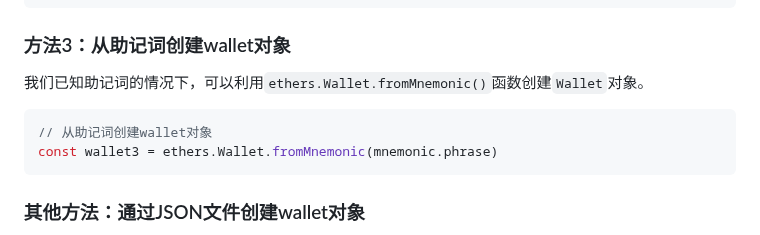
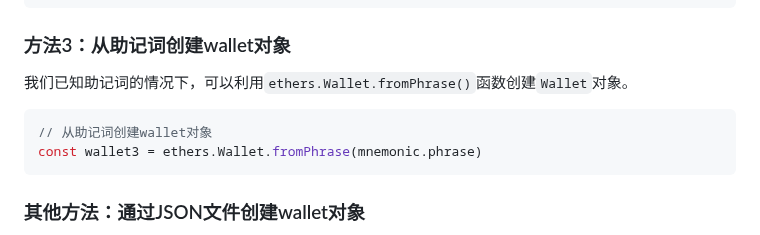
Before and after one commit to WTFAcademy/WTF-Ethers, a Markdown page: 04_SendETH/readme.md, the part around the change. Drawn GitHub-style.

Commit message:
Update ethers chapter 4 fromPhrase
`fromMnemonic` was removed in version 6, and `fromPhrase` can be used instead

````diff
--- a/04_SendETH/readme.md
+++ b/04_SendETH/readme.md
@@ -55,12 +55,12 @@ const wallet2 = new ethers.Wallet(privateKey, provider)
 
 ### 方法3：从助记词创建wallet对象
 
-我们已知助记词的情况下，可以利用`ethers.Wallet.fromMnemonic()`函数创建`Wallet`对象。
+我们已知助记词的情况下，可以利用`ethers.Wallet.fromPhrase()`函数创建`Wallet`对象。
 
 
 ```javascript
 // 从助记词创建wallet对象
-const wallet3 = ethers.Wallet.fromMnemonic(mnemonic.phrase)
+const wallet3 = ethers.Wallet.fromPhrase(mnemonic.phrase)
 ```
 ### 其他方法：通过JSON文件创建wallet对象
 以上三种方法即可满足大部分需求，当然还可以通过`ethers.Wallet.fromEncryptedJson`解密一个`JSON`钱包文件创建钱包实例，`JSON`文件即`keystore`文件，通常来自`Geth`, `Parity`等钱包，通过`Geth`搭建过以太坊节点的个人对`keystore`文件不会陌生。
````
